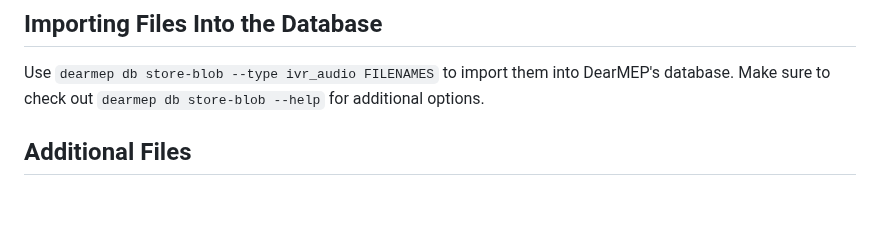
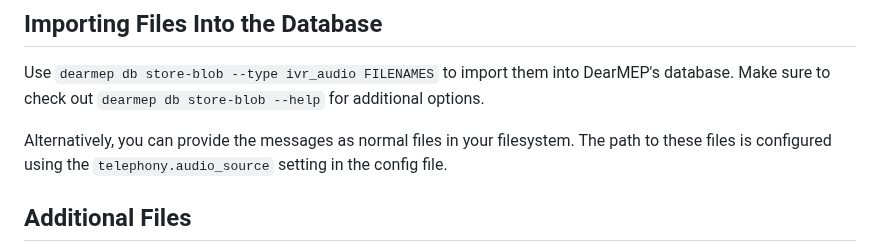
Before and after one commit to filip1/dearmep, a Markdown page: doc/ivr.md, the part around the change. GitHub-like rendering; blank space fills up the shorter version.

Commit message:
Mention loading IVR audio via the filesystem
Signed-off-by: Tim Weber <scy@scy.name>

```diff
--- a/doc/ivr.md
+++ b/doc/ivr.md
@@ -376,6 +376,9 @@ If a file is missing, the behavior is undefined and it's quite possible that Dea
 Use `dearmep db store-blob --type ivr_audio FILENAMES` to import them into DearMEP's database.
 Make sure to check out `dearmep db store-blob --help` for additional options.
 
+Alternatively, you can provide the messages as normal files in your filesystem.
+The path to these files is configured using the `telephony.audio_source` setting in the config file.
+
 
 ## Additional Files
 
```
